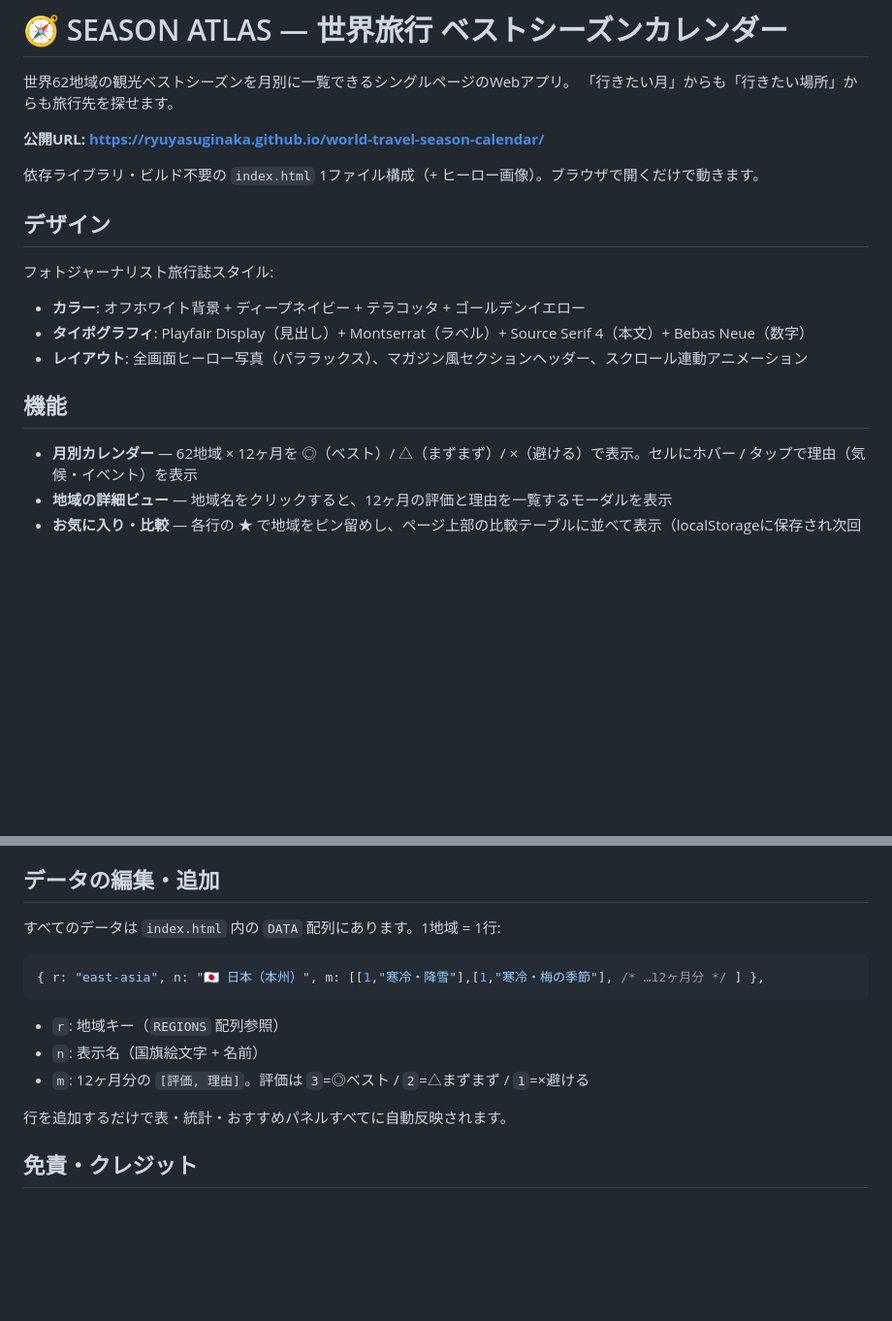
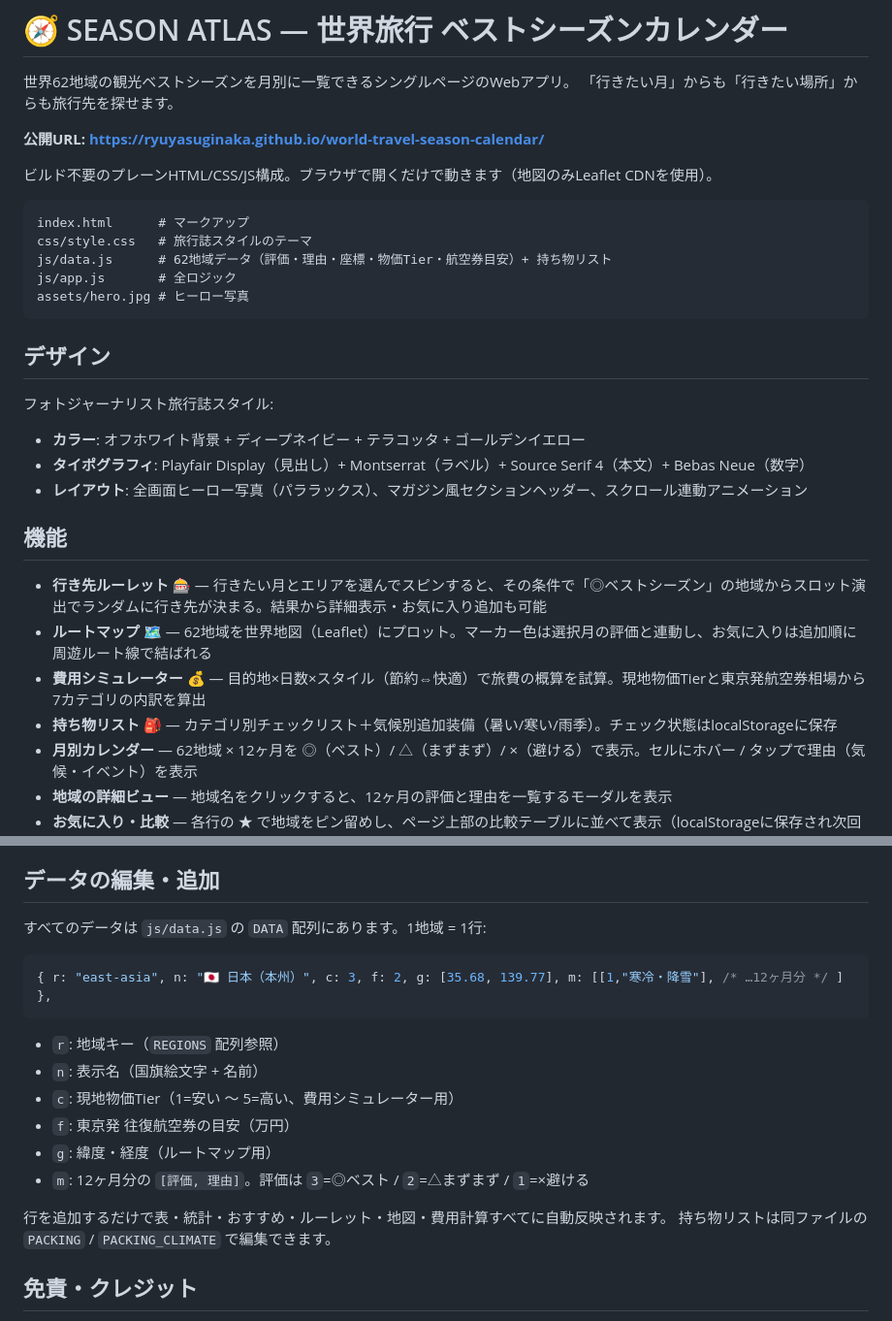
Before and after one commit to ryuyasuginaka/world-travel-season-calendar, a Markdown page: README.md, 2 parts joined by grey strips. Shown at 97% size. Rendered like a GitHub page; blank space fills up the shorter version.

Commit message:
Update README for roulette, map, budget, and packing features
Co-Authored-By: Claude Fable 5 <noreply@anthropic.com>

````diff
--- a/README.md
+++ b/README.md
@@ -5,7 +5,15 @@
 
 **公開URL: https://ryuyasuginaka.github.io/world-travel-season-calendar/**
 
-依存ライブラリ・ビルド不要の `index.html` 1ファイル構成（+ ヒーロー画像）。ブラウザで開くだけで動きます。
+ビルド不要のプレーンHTML/CSS/JS構成。ブラウザで開くだけで動きます（地図のみLeaflet CDNを使用）。
+
+```
+index.html      # マークアップ
+css/style.css   # 旅行誌スタイルのテーマ
+js/data.js      # 62地域データ（評価・理由・座標・物価Tier・航空券目安）+ 持ち物リスト
+js/app.js       # 全ロジック
+assets/hero.jpg # ヒーロー写真
+```
 
 ## デザイン
 
@@ -17,6 +25,10 @@
 
 ## 機能
 
+- **行き先ルーレット** 🎰 — 行きたい月とエリアを選んでスピンすると、その条件で「◎ベストシーズン」の地域からスロット演出でランダムに行き先が決まる。結果から詳細表示・お気に入り追加も可能
+- **ルートマップ** 🗺️ — 62地域を世界地図（Leaflet）にプロット。マーカー色は選択月の評価と連動し、お気に入りは追加順に周遊ルート線で結ばれる
+- **費用シミュレーター** 💰 — 目的地×日数×スタイル（節約⇔快適）で旅費の概算を試算。現地物価Tierと東京発航空券相場から7カテゴリの内訳を算出
+- **持ち物リスト** 🎒 — カテゴリ別チェックリスト＋気候別追加装備（暑い/寒い/雨季）。チェック状態はlocalStorageに保存
 - **月別カレンダー** — 62地域 × 12ヶ月を ◎（ベスト）/ △（まずまず）/ ×（避ける）で表示。セルにホバー / タップで理由（気候・イベント）を表示
 - **地域の詳細ビュー** — 地域名をクリックすると、12ヶ月の評価と理由を一覧するモーダルを表示
 - **お気に入り・比較** — 各行の ★ で地域をピン留めし、ページ上部の比較テーブルに並べて表示（localStorageに保存され次回も維持）
@@ -29,17 +41,21 @@
 
 ## データの編集・追加
 
-すべてのデータは `index.html` 内の `DATA` 配列にあります。1地域 = 1行:
+すべてのデータは `js/data.js` の `DATA` 配列にあります。1地域 = 1行:
 
 ```js
-{ r: "east-asia", n: "🇯🇵 日本（本州）", m: [[1,"寒冷・降雪"],[1,"寒冷・梅の季節"], /* …12ヶ月分 */ ] },
+{ r: "east-asia", n: "🇯🇵 日本（本州）", c: 3, f: 2, g: [35.68, 139.77], m: [[1,"寒冷・降雪"], /* …12ヶ月分 */ ] },
 ```
 
 - `r`: 地域キー（`REGIONS` 配列参照）
 - `n`: 表示名（国旗絵文字 + 名前）
+- `c`: 現地物価Tier（1=安い 〜 5=高い、費用シミュレーター用）
+- `f`: 東京発 往復航空券の目安（万円）
+- `g`: 緯度・経度（ルートマップ用）
 - `m`: 12ヶ月分の `[評価, 理由]`。評価は `3`=◎ベスト / `2`=△まずまず / `1`=×避ける
 
-行を追加するだけで表・統計・おすすめパネルすべてに自動反映されます。
+行を追加するだけで表・統計・おすすめ・ルーレット・地図・費用計算すべてに自動反映されます。
+持ち物リストは同ファイルの `PACKING` / `PACKING_CLIMATE` で編集できます。
 
 ## 免責・クレジット
 
````
